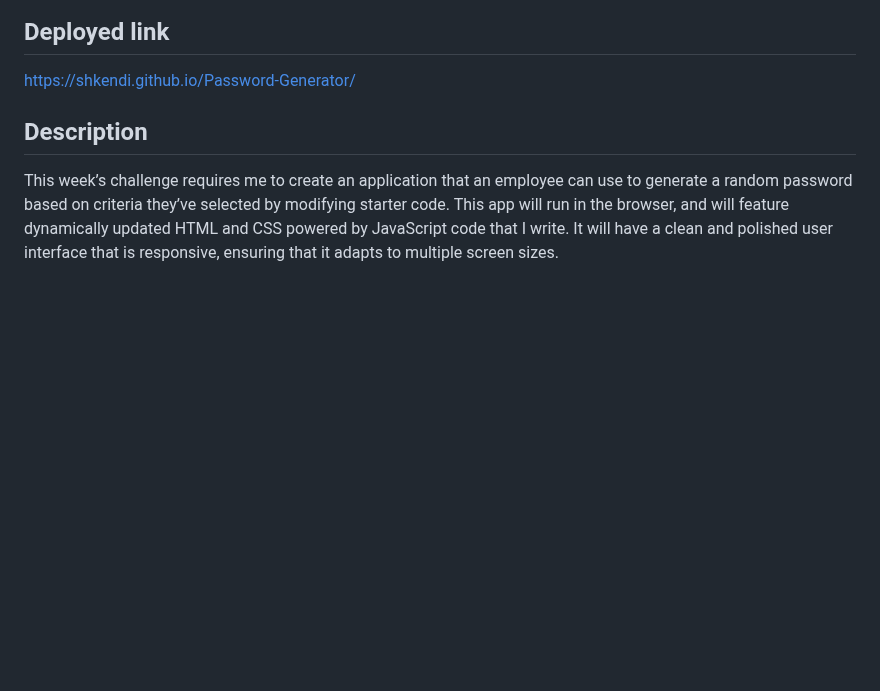
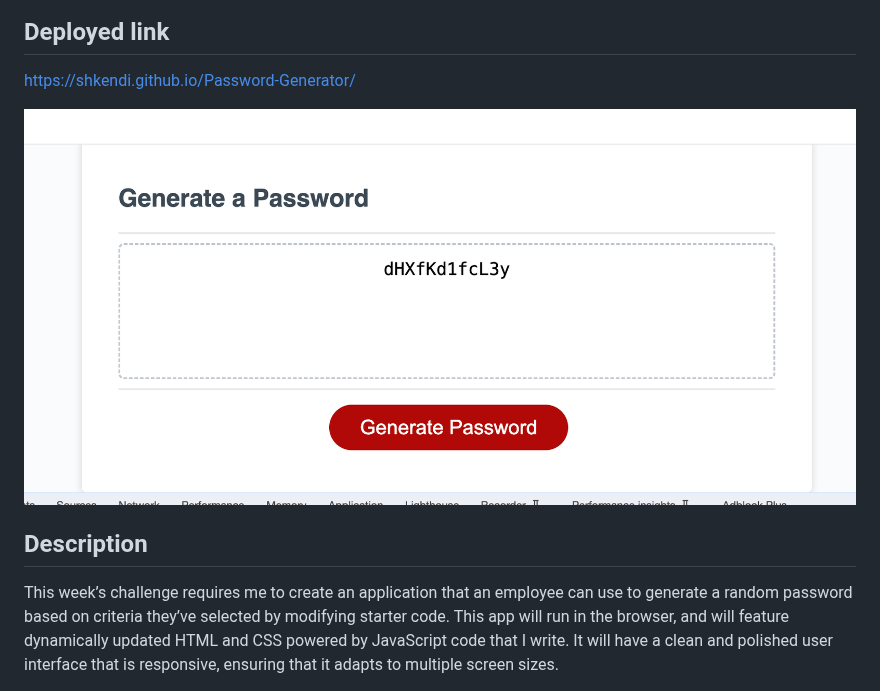
Before and after one commit to shkendi/Password-Generator, a Markdown page: README.md, the part around the change. Drawn GitHub-style; blank space fills up the shorter version.

Commit message:
Added another image to the readme file

```diff
--- a/README.md
+++ b/README.md
@@ -3,6 +3,8 @@
 ## Deployed link
 
 https://shkendi.github.io/Password-Generator/
+
+![Alt text](images/password.png)
 
 ## Description
 
```
